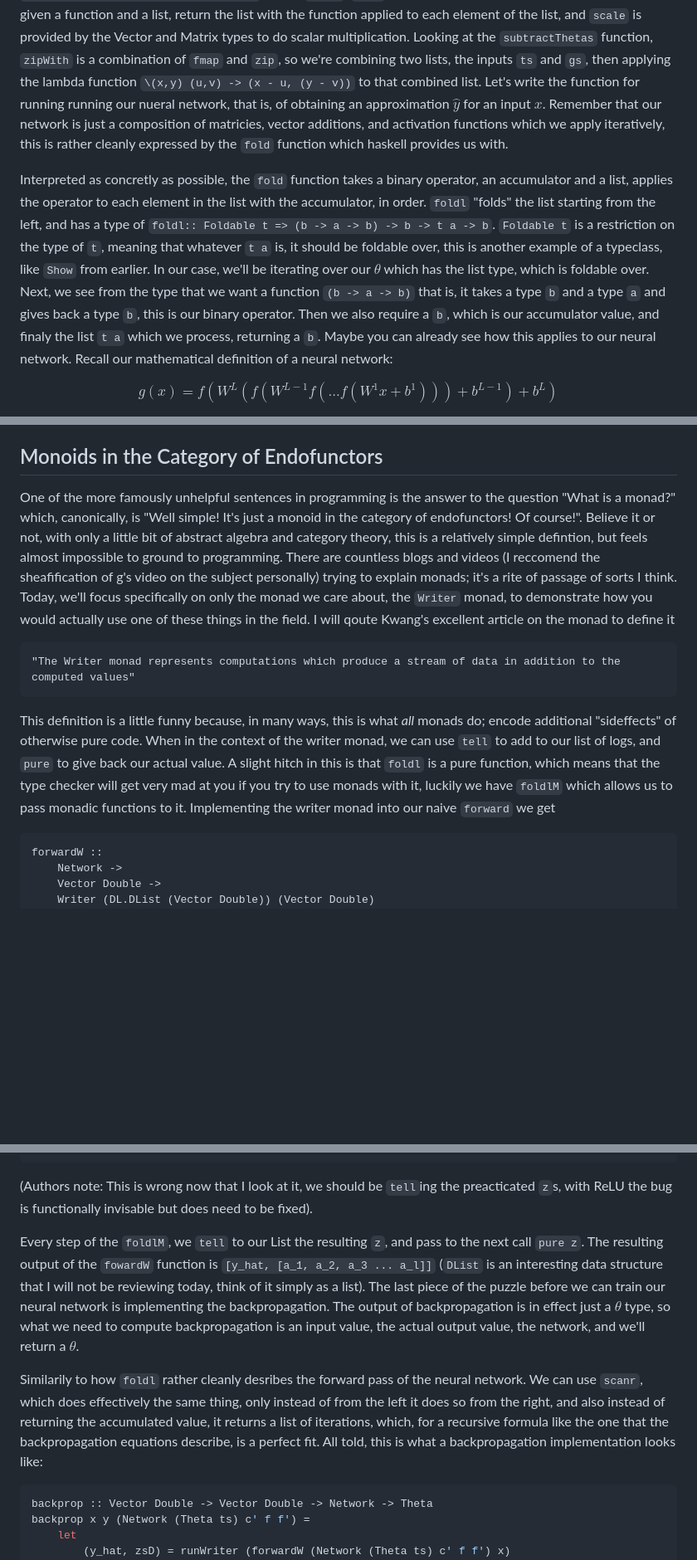
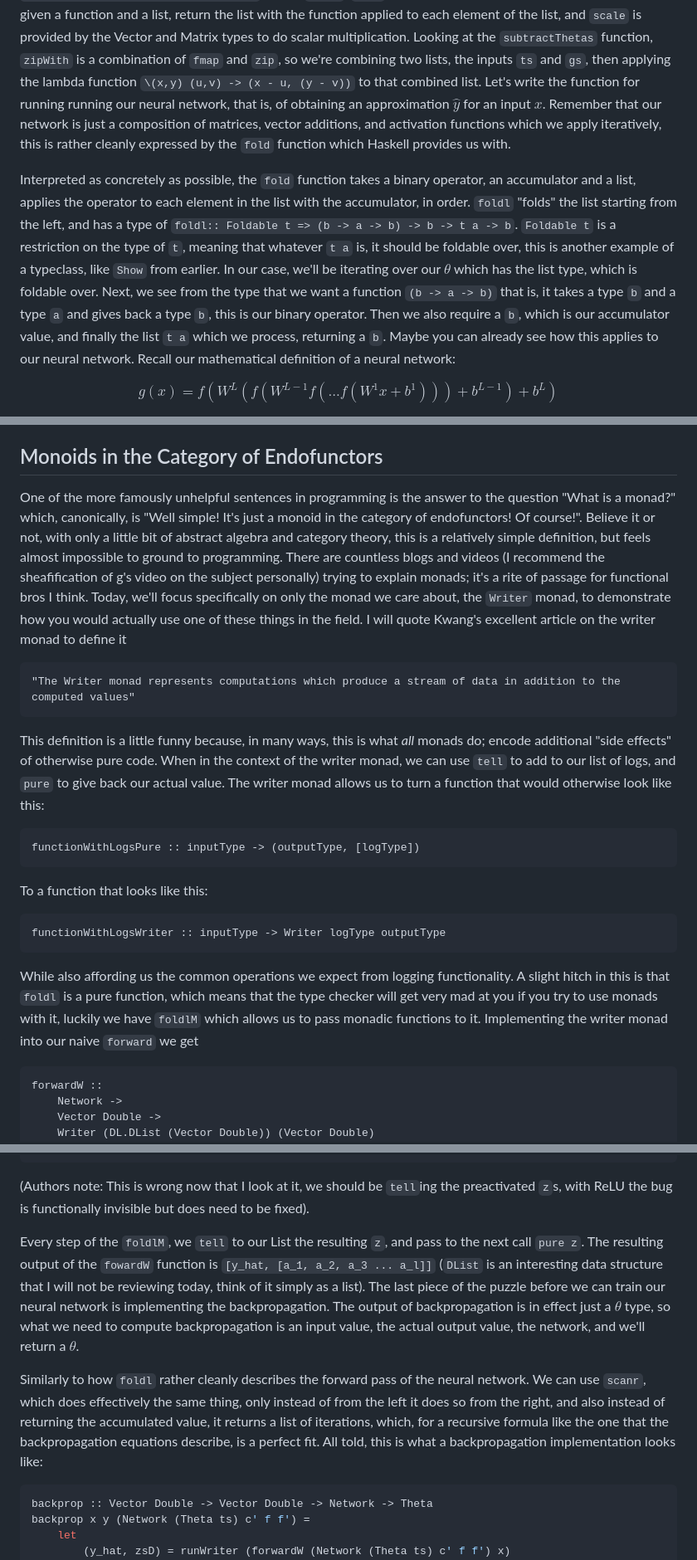
Before and after one commit to NicoOhR/Sicarii, a Markdown page: assets/haskellNN/haskellNN.md, 3 parts joined by grey strips. Shown at 83% size. GitHub-like rendering; blank space fills up the shorter version.

````diff
--- a/assets/haskellNN/haskellNN.md
+++ b/assets/haskellNN/haskellNN.md
@@ -157,9 +148,9 @@ subtractThetas (Theta ts) (Theta gs) = Theta (zipWith (\(x, y) (u, v) -> (x - u,
 ```
 
 The double colon, `::` should be read as "has type of". Exactly why there isn't a distinction between what are procedurally thought of as the parameters and the output of the function is an iota outside of the scope of this article unfortunately, but the keyword to google here is *currying* (maybe like the food, I never asked). First, looking at the `scaleThetas` function, we take as input a theta and a double, then fmaps the anonymous function `(\x,y) -> (scale eta x, scale eta y)` on the `Theta`. `fmap` stands for "function map", and does just that, given a function and a list, return the list with the function applied to each element of the list, and `scale` is provided by the Vector and Matrix types to do scalar multiplication. Looking at the `subtractThetas` function, `zipWith` is a combination of `fmap` and `zip`, so we're combining two lists, the inputs `ts` and `gs`, then applying the lambda function `\(x,y) (u,v) -> (x - u, (y - v))` to that combined list.
-Let's write the function for running running our nueral network, that is, of obtaining an approximation $\hat y$ for an input $x$. Remember that our network is just a composition of matricies, vector additions, and activation functions which we apply iteratively, this is rather cleanly expressed by the `fold` function which haskell provides us with.
+Let's write the function for running running our neural network, that is, of obtaining an approximation $\hat y$ for an input $x$. Remember that our network is just a composition of matrices, vector additions, and activation functions which we apply iteratively, this is rather cleanly expressed by the `fold` function which Haskell provides us with.
 
-Interpreted as concretly as possible, the `fold` function takes a binary operator, an accumulator and a list, applies the operator to each element in the list with the accumulator, in order. `foldl` "folds" the list starting from the left, and has a type of `foldl:: Foldable t => (b -> a -> b) -> b -> t a -> b`. `Foldable t` is a restriction on the type of `t`, meaning that whatever `t a` is, it should be foldable over, this is another example of a typeclass, like `Show` from earlier. In our case, we'll be iterating over our $\theta$ which has the list type, which is foldable over. Next, we see from the type that we want a function `(b -> a -> b)` that is, it takes a type `b` and a type `a` and gives back a type `b`, this is our binary operator. Then we also require a `b`, which is our accumulator value, and finaly the list `t a` which we process, returning a `b`. Maybe you can already see how this applies to our neural network. Recall our mathematical definition of a neural network:
+Interpreted as concretely as possible, the `fold` function takes a binary operator, an accumulator and a list, applies the operator to each element in the list with the accumulator, in order. `foldl` "folds" the list starting from the left, and has a type of `foldl:: Foldable t => (b -> a -> b) -> b -> t a -> b`. `Foldable t` is a restriction on the type of `t`, meaning that whatever `t a` is, it should be foldable over, this is another example of a typeclass, like `Show` from earlier. In our case, we'll be iterating over our $\theta$ which has the list type, which is foldable over. Next, we see from the type that we want a function `(b -> a -> b)` that is, it takes a type `b` and a type `a` and gives back a type `b`, this is our binary operator. Then we also require a `b`, which is our accumulator value, and finally the list `t a` which we process, returning a `b`. Maybe you can already see how this applies to our neural network. Recall our mathematical definition of a neural network:
 
 $$ g(x) = f(W^L(f(W^{L-1}f(...f(W^1x + b^1)))+b^{L-1})+b^L) $$
 
@@ -178,11 +169,21 @@ forward (Network (Theta ts) _ f _) x0 =
 
 ## Monoids in the Category of Endofunctors
 
-One of the more famously unhelpful sentences in programming is the answer to the question "What is a monad?" which, canonically, is "Well simple! It's just a monoid in the category of endofunctors! Of course!". Believe it or not, with only a little bit of abstract algebra and category theory, this is a relatively simple defintion, but feels almost impossible to ground to programming. There are countless blogs and videos (I reccomend the sheafification of g's video on the subject personally) trying to explain monads; it's a rite of passage of sorts I think. Today, we'll focus specifically on only the monad we care about, the `Writer` monad, to demonstrate how you would actually use one of these things in the field. I will qoute Kwang's excellent article on the monad to define it
+One of the more famously unhelpful sentences in programming is the answer to the question "What is a monad?" which, canonically, is "Well simple! It's just a monoid in the category of endofunctors! Of course!". Believe it or not, with only a little bit of abstract algebra and category theory, this is a relatively simple definition, but feels almost impossible to ground to programming. There are countless blogs and videos (I recommend the sheafification of g's video on the subject personally) trying to explain monads; it's a rite of passage for functional bros I think. Today, we'll focus specifically on only the monad we care about, the `Writer` monad, to demonstrate how you would actually use one of these things in the field. I will quote Kwang's excellent article on the writer monad to define it
 
     "The Writer monad represents computations which produce a stream of data in addition to the computed values"
 
-This definition is a little funny because, in many ways, this is what *all* monads do; encode additional "sideffects" of otherwise pure code. When in the context of the writer monad, we can use `tell` to add to our list of logs, and `pure` to give back our actual value. A slight hitch in this is that `foldl` is a pure function, which means that the type checker will get very mad at you if you try to use monads with it, luckily we have `foldlM` which allows us to pass monadic functions to it. Implementing the writer monad into our naive `forward` we get
+This definition is a little funny because, in many ways, this is what *all* monads do; encode additional "side effects" of otherwise pure code. When in the context of the writer monad, we can use `tell` to add to our list of logs, and `pure` to give back our actual value. The writer monad allows us to turn a function that would otherwise look like this:
+
+```{Haskell}
+functionWithLogsPure :: inputType -> (outputType, [logType])
+```
+To a function that looks like this:
+
+```{Haskell}
+functionWithLogsWriter :: inputType -> Writer logType outputType
+```
+While also affording us the common operations we expect from logging functionality. A slight hitch in this is that `foldl` is a pure function, which means that the type checker will get very mad at you if you try to use monads with it, luckily we have `foldlM` which allows us to pass monadic functions to it. Implementing the writer monad into our naive `forward` we get
 
 ```Haskell
 forwardW ::
@@ -204,11 +205,11 @@ forwardW (Network (Theta ts) _ f _) x1 = do
         pure z
 ```
 
-(Authors note: This is wrong now that I look at it, we should be `tell`ing the preacticated `z`s, with ReLU the bug is functionally invisable but does need to be fixed).
+(Authors note: This is wrong now that I look at it, we should be `tell`ing the preactivated `z`s, with ReLU the bug is functionally invisible but does need to be fixed).
 
 Every step of the `foldlM`, we `tell` to our List the resulting `z`, and pass to the next call `pure z`. The resulting output of the `fowardW` function is `[y_hat, [a_1, a_2, a_3 ... a_l]]` (`DList` is an interesting data structure that I will not be reviewing today, think of it simply as a list). The last piece of the puzzle before we can train our neural network is implementing the backpropagation. The output of backpropagation is in effect just a $\theta$ type, so what we need to compute backpropagation is an input value, the actual output value, the network, and we'll return a $\theta$.
 
-Similarily to how `foldl` rather cleanly desribes the forward pass of the neural network. We can use `scanr`, which does effectively the same thing, only instead of from the left it does so from the right, and also instead of returning the accumulated value, it returns a list of iterations, which, for a recursive formula like the one that the backpropagation equations describe, is a perfect fit. All told, this is what a backpropagation implementation looks like:
+Similarly to how `foldl` rather cleanly describes the forward pass of the neural network. We can use `scanr`, which does effectively the same thing, only instead of from the left it does so from the right, and also instead of returning the accumulated value, it returns a list of iterations, which, for a recursive formula like the one that the backpropagation equations describe, is a perfect fit. All told, this is what a backpropagation implementation looks like:
 
 ```Haskell
 backprop :: Vector Double -> Vector Double -> Network -> Theta
````
Also changed, not shown: other parts of assets/haskellNN/haskellNN.md (+22 -20 lines).
